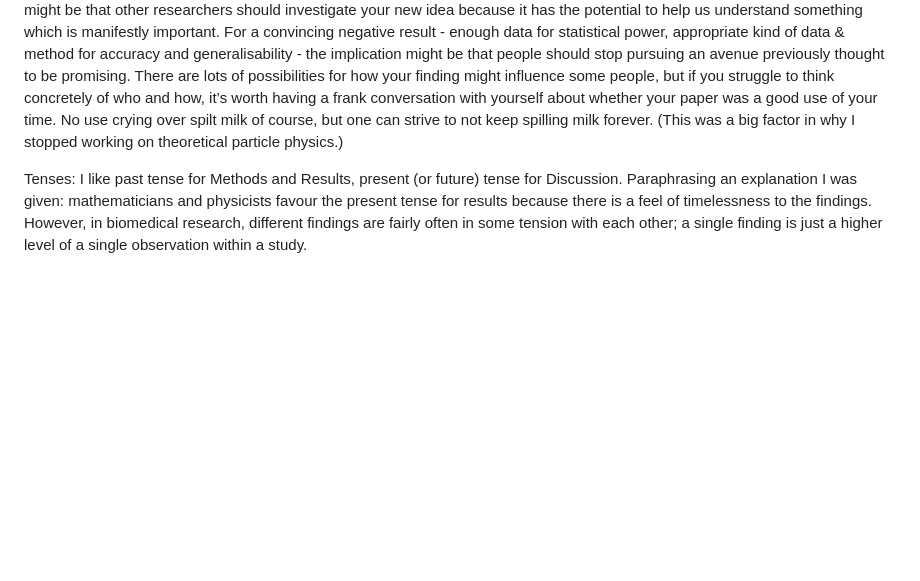
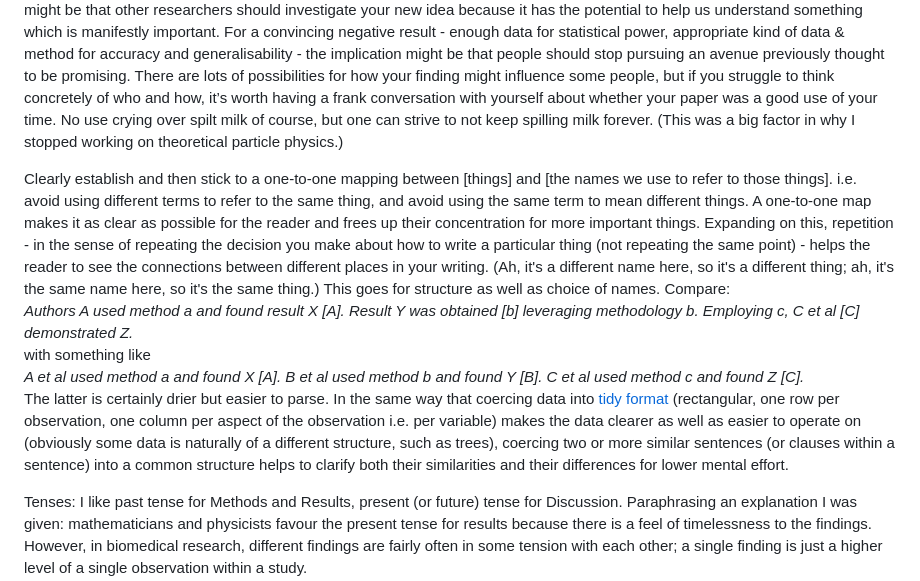
Before and after one commit to ChrisHIV/teaching, a Markdown page: other_topics/advice_for_writing_a_scientific_paper.MD, the part around the change. Rendered like a GitHub page; blank space fills up the shorter version.

```diff
--- a/other_topics/advice_for_writing_a_scientific_paper.MD
+++ b/other_topics/advice_for_writing_a_scientific_paper.MD
@@ -60,6 +60,19 @@ The Introduction section should have a roughly funnel structure from broad to sp
 
 What I look for in every presentation or paper is what should people do differently as a result of what you’ve found. For a methods paper, it’s normally to use that method instead of the best previous alternative for this particular application. For applied results papers, it might be that doctors/society should consider using more X to get more of desirable outcome Y, or at least that further study should establish your X-Y link more concretely and explore feasibility, cost-effectiveness etc. For theoretical results papers, it might be that other researchers should investigate your new idea because it has the potential to help us understand something which is manifestly important. For a convincing negative result - enough data for statistical power, appropriate kind of data & method for accuracy and generalisability - the implication might be that people should stop pursuing an avenue previously thought to be promising. There are lots of possibilities for how your finding might influence some people, but if you struggle to think concretely of who and how, it’s worth having a frank conversation with yourself about whether your paper was a good use of your time. No use crying over spilt milk of course, but one can strive to not keep spilling milk forever. (This was a big factor in why I stopped working on theoretical particle physics.)
 
+Clearly establish and then stick to a one-to-one mapping between [things] and [the names we use to refer to those things].
+i.e. avoid using different terms to refer to the same thing, and avoid using the same term to mean different things.
+A one-to-one map makes it as clear as possible for the reader and frees up their concentration for more important things.
+Expanding on this, repetition - in the sense of repeating the decision you make about how to write a particular thing (not repeating the same point) - helps the reader to see the connections between different places in your writing.
+(Ah, it's a different name here, so it's a different thing; ah, it's the same name here, so it's the same thing.)
+This goes for structure as well as choice of names.
+Compare:
+_Authors A used method a and found result X [A]. Result Y was obtained [b] leveraging methodology b. Employing c, C et al [C] demonstrated Z._
+with something like
+_A et al used method a and found X [A]. B et al used method b and found Y [B]. C et al used method c and found Z [C]._
+The latter is certainly drier but easier to parse.
+In the same way that coercing data into [tidy format](https://vita.had.co.nz/papers/tidy-data.pdf) (rectangular, one row per observation, one column per aspect of the observation i.e. per variable) makes the data clearer as well as easier to operate on (obviously some data is naturally of a different structure, such as trees), coercing two or more similar sentences (or clauses within a sentence) into a common structure helps to clarify both their similarities and their differences for lower mental effort.
+
 Tenses: I like past tense for Methods and Results, present (or future) tense for Discussion.
 Paraphrasing an explanation I was given: mathematicians and physicists favour the present tense for results because there is a feel of timelessness to the findings.
 However, in biomedical research, different findings are fairly often in some tension with each other; a single finding is just a higher level of a single observation within a study.
```
